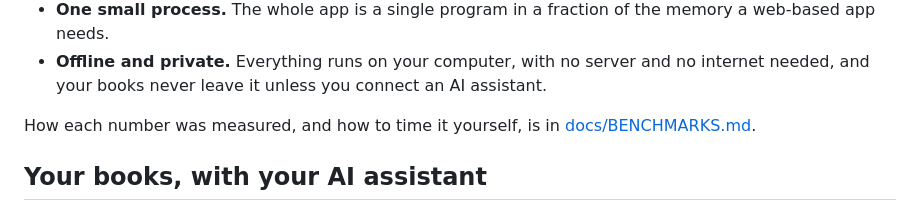
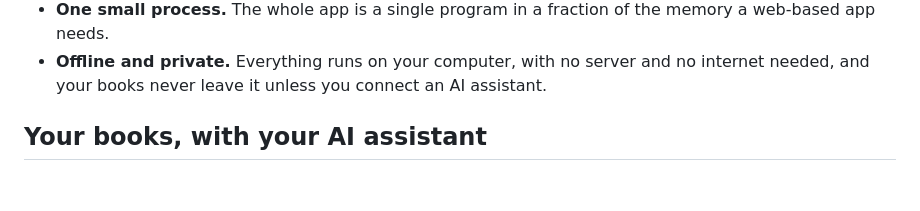
Before and after one commit to bloomsynth/latte-books, a Markdown page: README.md, the part around the change. Rendered like a GitHub page; blank space fills up the shorter version.

Commit message:
docs(readme): drop the benchmarks link from the speed section

```diff
--- a/README.md
+++ b/README.md
@@ -69,9 +69,6 @@ What makes it this fast:
   web-based app needs.
 - **Offline and private.** Everything runs on your computer, with no server and no
   internet needed, and your books never leave it unless you connect an AI assistant.
-
-How each number was measured, and how to time it yourself, is in
-[docs/BENCHMARKS.md](docs/BENCHMARKS.md).
 
 ## Your books, with your AI assistant
 
```
